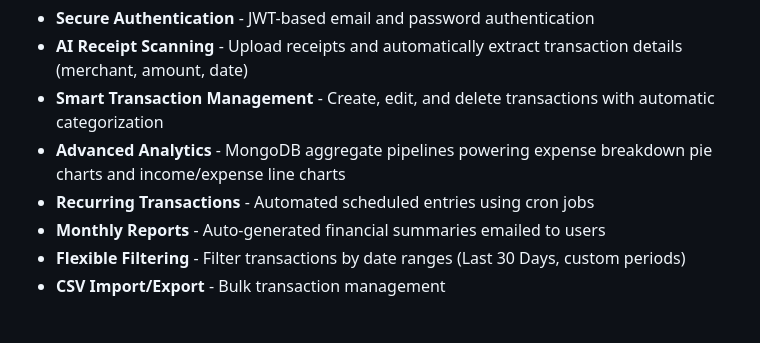
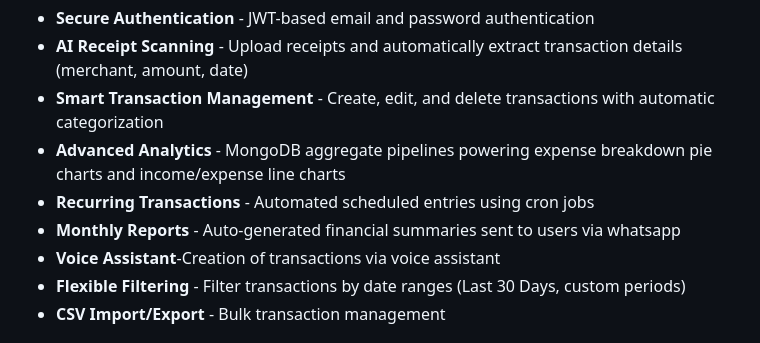
Before and after one commit to SaumilMakkar/ucs503p-202526odd-codefusion, a Markdown page: README.md, the part around the change. Rendered like a GitHub page.

```diff
--- a/README.md
+++ b/README.md
@@ -30,7 +30,8 @@ The AI Expense Tracker simplifies personal and business finance management by el
 - **Smart Transaction Management** - Create, edit, and delete transactions with automatic categorization
 - **Advanced Analytics** - MongoDB aggregate pipelines powering expense breakdown pie charts and income/expense line charts
 - **Recurring Transactions** - Automated scheduled entries using cron jobs
-- **Monthly Reports** - Auto-generated financial summaries emailed to users
+- **Monthly Reports** - Auto-generated financial summaries sent to users via whatsapp
+- **Voice Assistant**-Creation of transactions via voice assistant
 - **Flexible Filtering** - Filter transactions by date ranges (Last 30 Days, custom periods)
 - **CSV Import/Export** - Bulk transaction management
 
```
